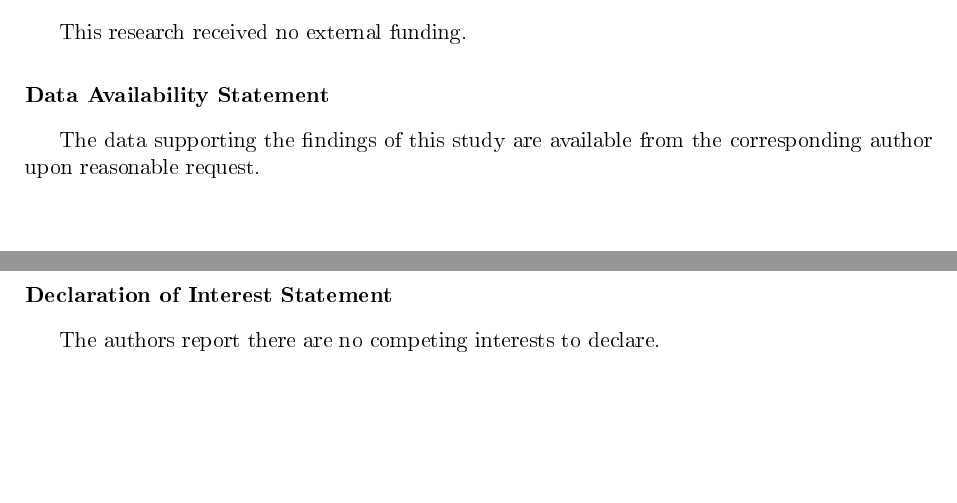
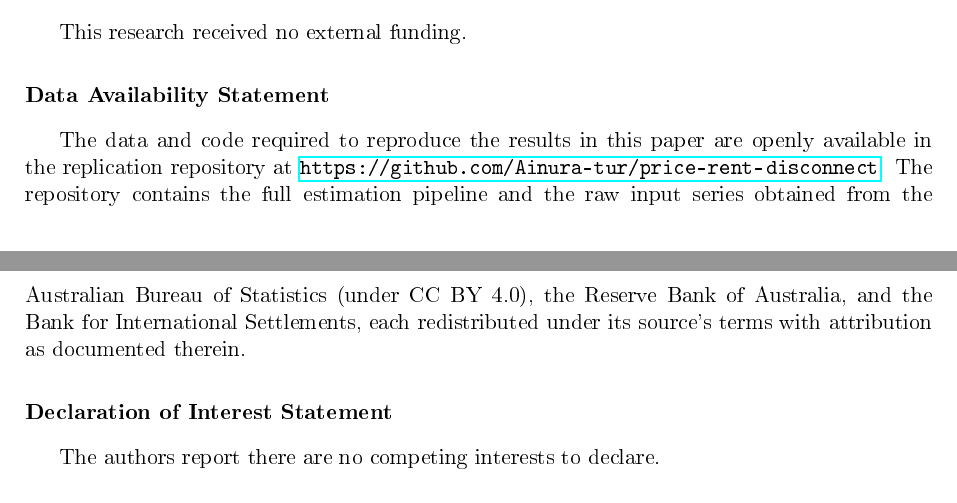
Before and after one commit to Ainura-tur/price-rent-disconnect, a LaTeX paper (manuscript/Rental_disconnect.tex): two parts of pages 19 and 20 of 27, joined at a grey line, cut so that both start at the same text, the shorter picture padded with empty space. The pictures show the PDF file manuscript/Rental_disconnect.pdf that the author committed with the source.

Commit message:
Add replication repository link to Data Availability Statement

```diff
--- a/manuscript/Rental_disconnect.tex
+++ b/manuscript/Rental_disconnect.tex
@@ -1590,7 +1590,13 @@ would further test the channel at the level of the individual dwelling.
 This research received no external funding.
 
 \section*{Data Availability Statement}
-The data supporting the findings of this study are available from the corresponding author upon reasonable request.
+The data and code required to reproduce the results in this paper are openly
+available in the replication repository at
+\url{https://github.com/Ainura-tur/price-rent-disconnect}. The repository
+contains the full estimation pipeline and the raw input series obtained from the
+Australian Bureau of Statistics (under CC BY 4.0), the Reserve Bank of Australia,
+and the Bank for International Settlements, each redistributed under its source's
+terms with attribution as documented therein.
 
 \section*{Declaration of Interest Statement}
 The authors report there are no competing interests to declare.
```
Also changed, not shown: manuscript/Rental_disconnect.pdf, manuscript/Rental_disconnect.tex (6 more changed lines).
